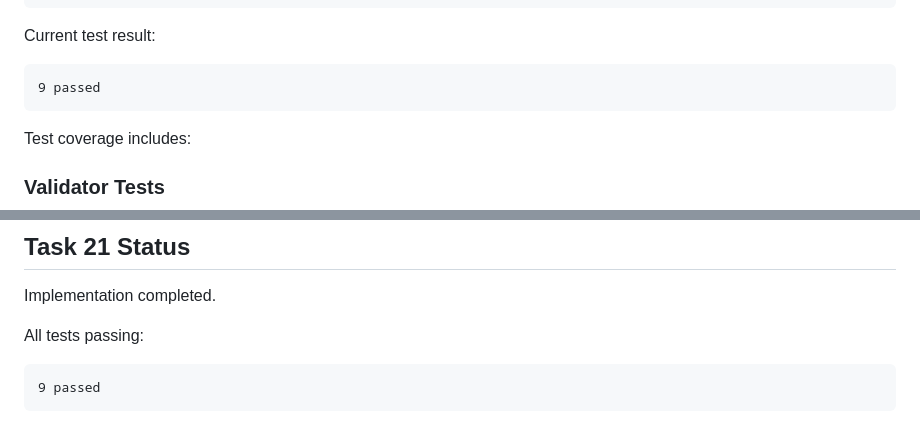
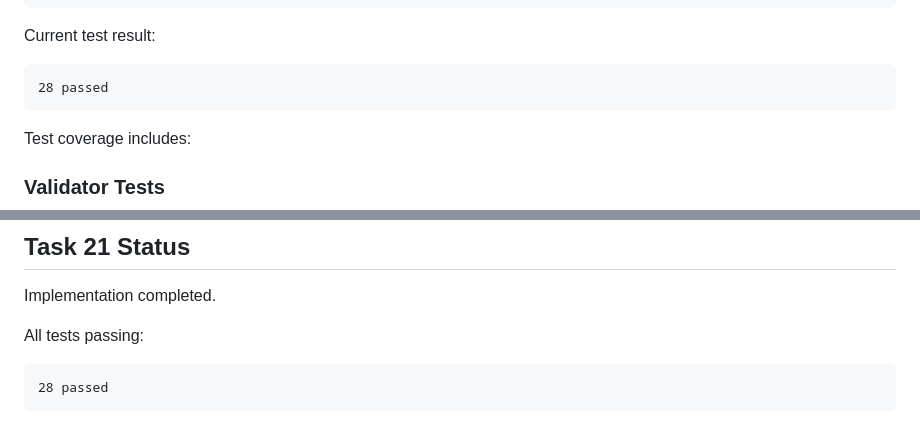
Before and after one commit to Yxxsef/Aqua-Blend-Analysis-Ai, a Markdown page: AI/results/README.md, 2 parts joined by grey strips. Rendered like a GitHub page.

Commit message:
Update Task 21 documentation

````diff
--- a/AI/results/README.md
+++ b/AI/results/README.md
@@ -156,7 +156,7 @@ python -m pytest AI/results/tests/
 Current test result:
 
 ```
-9 passed
+28 passed
 ```
 
 Test coverage includes:
@@ -235,5 +235,5 @@ Implementation completed.
 All tests passing:
 
 ```
-9 passed
+28 passed
 ```
````
